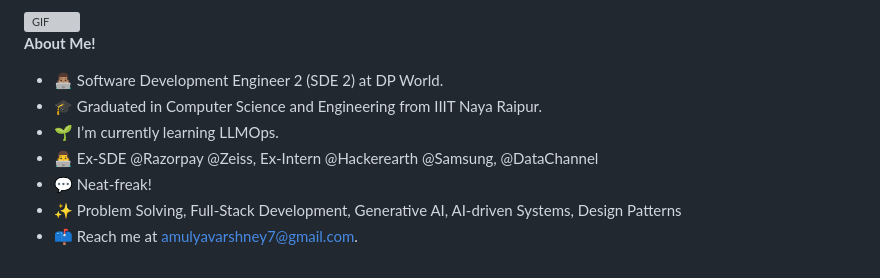
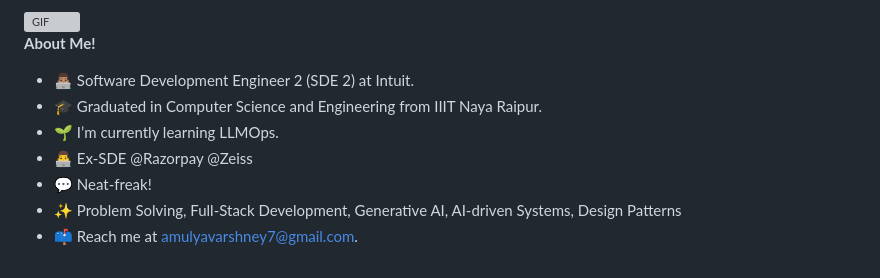
Before and after one commit to amulyavarshney/amulyavarshney, a Markdown page: README.md, the part around the change. Rendered like a GitHub page; grey boxes are pictures that could not be loaded.

Commit message:
Update employment details in README

```diff
--- a/README.md
+++ b/README.md
@@ -44,10 +44,10 @@ I'm a Software Development Engineer with a passion for building innovative, AI-d
 
 **About Me!**
 
-- 👨🏽‍💻 Software Development Engineer 2 (SDE 2) at DP World.
+- 👨🏽‍💻 Software Development Engineer 2 (SDE 2) at Intuit.
 - 🎓 Graduated in Computer Science and Engineering from IIIT Naya Raipur.
 - 🌱 I’m currently learning LLMOps.
-- 👨‍💻 Ex-SDE @Razorpay @Zeiss, Ex-Intern @Hackerearth @Samsung, @DataChannel
+- 👨‍💻 Ex-SDE @Razorpay @Zeiss
 - 💬 Neat-freak!
 - ✨ Problem Solving, Full-Stack Development, Generative AI, AI-driven Systems, Design Patterns
 - 📫 Reach me at [amulyavarshney7@gmail.com](mailto:amulyavarshney7@gmail.com).
```
